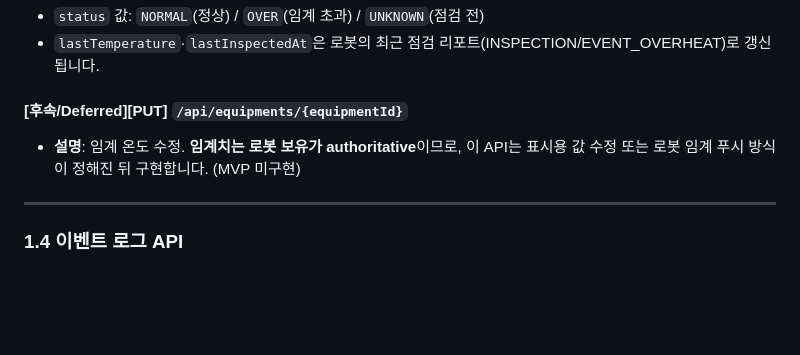
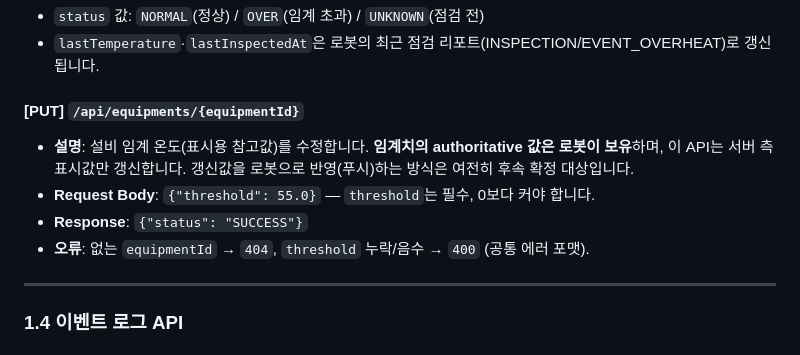
Before and after one commit to yeaseunglee96/bbiyong, a Markdown page: docs/backend_api_specification.md, the part around the change. Drawn GitHub-style; blank space fills up the shorter version.

Commit message:
[S15P11E101-405] docs: [System] 설비 임계 수정 API 명세 MVP 반영 (PUT /api/equipments)
- architecture_and_api_spec.md 2.2: PUT /api/equipments 행 후속 -> MVP
- backend_api_specification.md: 설명/요청/응답/오류 정합 갱신
- 임계값 로봇 반영(푸시) 방식은 후속임을 유지

Co-Authored-By: Claude Opus 4.8 (1M context) <noreply@anthropic.com>

```diff
--- a/docs/backend_api_specification.md
+++ b/docs/backend_api_specification.md
@@ -118,8 +118,11 @@
 * `status` 값: `NORMAL`(정상) / `OVER`(임계 초과) / `UNKNOWN`(점검 전)
 * `lastTemperature`·`lastInspectedAt`은 로봇의 최근 점검 리포트(INSPECTION/EVENT_OVERHEAT)로 갱신됩니다.
 
-#### [후속/Deferred][PUT] `/api/equipments/{equipmentId}`
-* **설명**: 임계 온도 수정. **임계치는 로봇 보유가 authoritative**이므로, 이 API는 표시용 값 수정 또는 로봇 임계 푸시 방식이 정해진 뒤 구현합니다. (MVP 미구현)
+#### [PUT] `/api/equipments/{equipmentId}`
+* **설명**: 설비 임계 온도(표시용 참고값)를 수정합니다. **임계치의 authoritative 값은 로봇이 보유**하며, 이 API는 서버 측 표시값만 갱신합니다. 갱신값을 로봇으로 반영(푸시)하는 방식은 여전히 후속 확정 대상입니다.
+* **Request Body**: `{"threshold": 55.0}` — `threshold`는 필수, 0보다 커야 합니다.
+* **Response**: `{"status": "SUCCESS"}`
+* **오류**: 없는 `equipmentId` → `404`, `threshold` 누락/음수 → `400` (공통 에러 포맷).
 
 ---
 
```
Also changed, not shown: docs/architecture_and_api_spec.md (+1 -1 lines).
